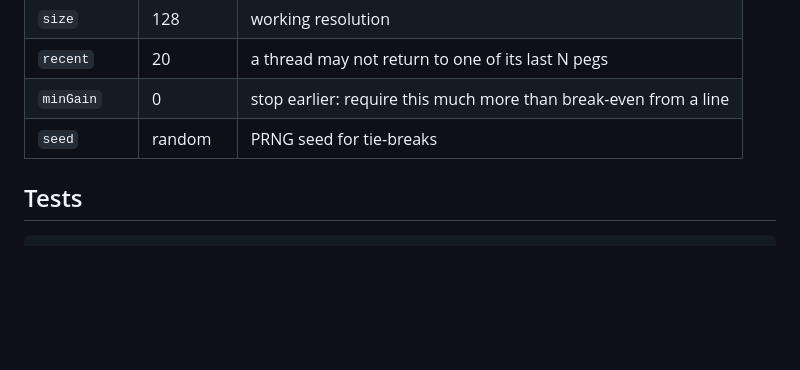
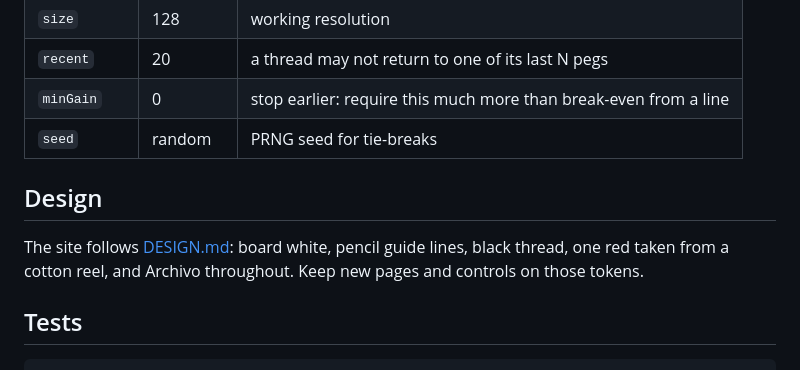
Before and after one commit to sankshitpandoh/threadreel, a Markdown page: README.md, the part around the change. Rendered like a GitHub page; blank space fills up the shorter version.

Commit message:
Point the README at the design contract
Co-Authored-By: Claude Fable 5.1 <noreply@anthropic.com>
Claude-Session: https://claude.ai/code/session_01XcykDSg1GzUVvSAjrmuvyF

````diff
--- a/README.md
+++ b/README.md
@@ -132,6 +132,11 @@ Images are plain `{ width, height, data }` objects with RGBA bytes, the same sha
 | `minGain` | 0 | stop earlier: require this much more than break-even from a line |
 | `seed` | random | PRNG seed for tie-breaks |
 
+## Design
+
+The site follows [DESIGN.md](DESIGN.md): board white, pencil guide lines, black thread, one red
+taken from a cotton reel, and Archivo throughout. Keep new pages and controls on those tokens.
+
 ## Tests
 
 ```bash
````
